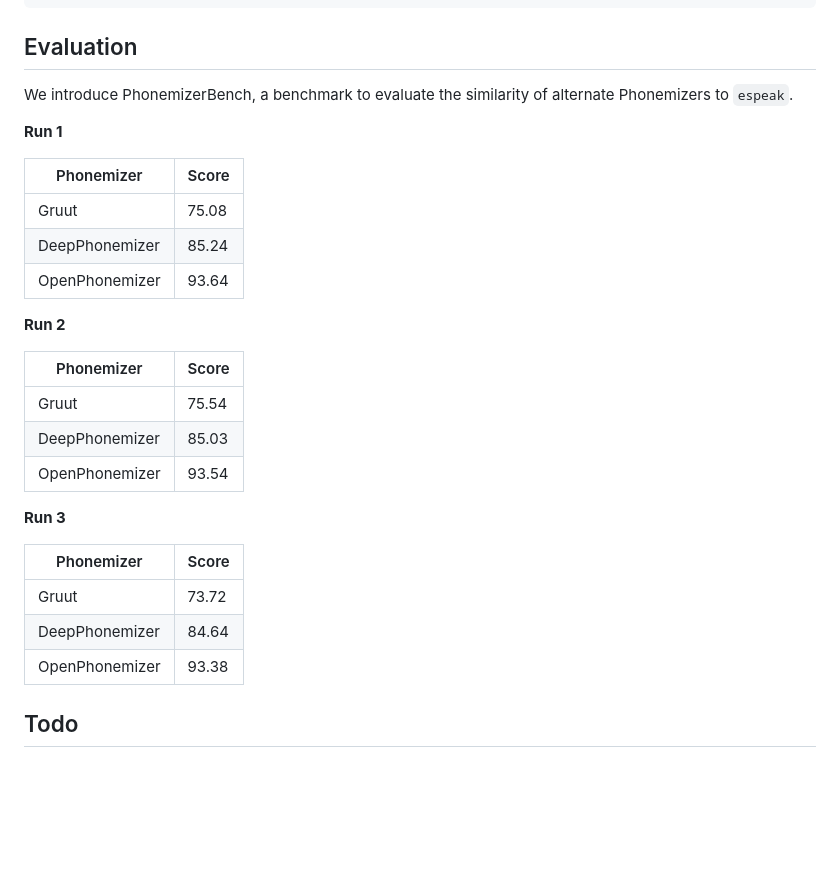
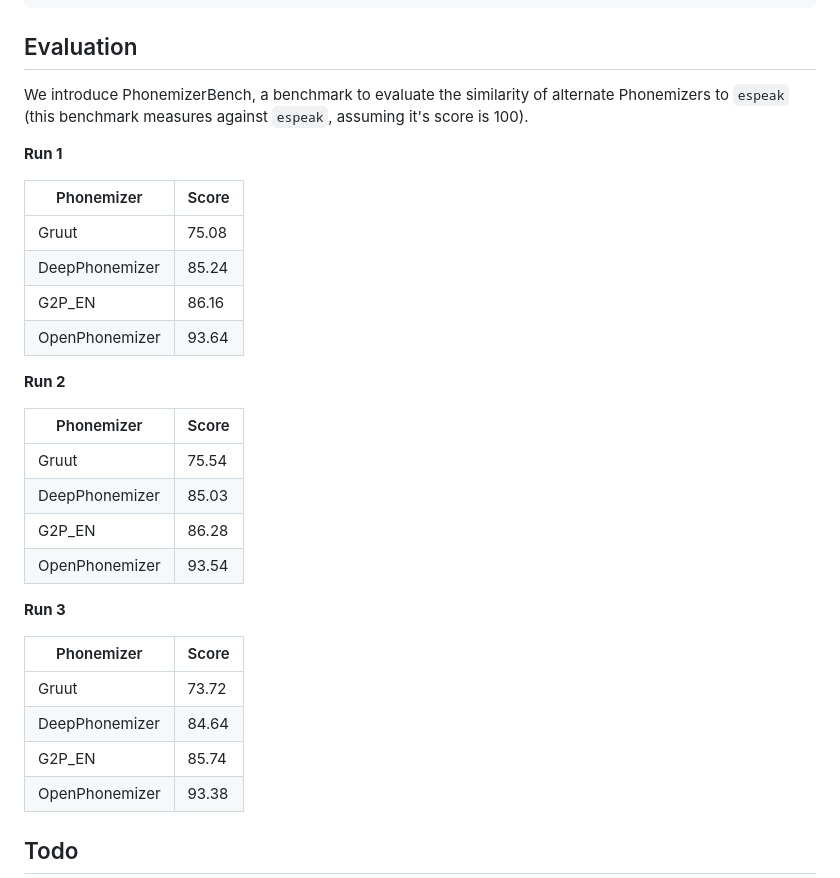
Before and after one commit to NeuralVox/OpenPhonemizer, a Markdown page: README.md, the part around the change. GitHub-like rendering; blank space fills up the shorter version.

Commit message:
add g2p evals

```diff
--- a/README.md
+++ b/README.md
@@ -60,7 +60,7 @@ phonemizer('hello this is a test')
 
 ## Evaluation
 
-We introduce PhonemizerBench, a benchmark to evaluate the similarity of alternate Phonemizers to `espeak`.
+We introduce PhonemizerBench, a benchmark to evaluate the similarity of alternate Phonemizers to `espeak` (this benchmark measures against `espeak`, assuming it's score is 100).
 
 **Run 1**
 
@@ -68,6 +68,7 @@ We introduce PhonemizerBench, a benchmark to evaluate the similarity of alternat
 | --- | --- |
 | Gruut | 75.08 |
 | DeepPhonemizer | 85.24 |
+| G2P_EN | 86.16 |
 | OpenPhonemizer | 93.64 |
 
 **Run 2**
@@ -76,6 +77,7 @@ We introduce PhonemizerBench, a benchmark to evaluate the similarity of alternat
 | --- | --- |
 | Gruut | 75.54 |
 | DeepPhonemizer | 85.03 |
+| G2P_EN | 86.28 |
 | OpenPhonemizer | 93.54 |
 
 **Run 3**
@@ -84,6 +86,7 @@ We introduce PhonemizerBench, a benchmark to evaluate the similarity of alternat
 | --- | --- |
 | Gruut | 73.72 |
 | DeepPhonemizer | 84.64 |
+| G2P_EN | 85.74 |
 | OpenPhonemizer | 93.38 |
 
 ## Todo
```
